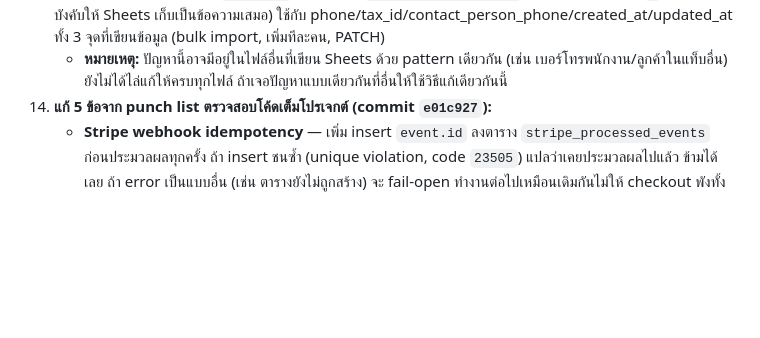
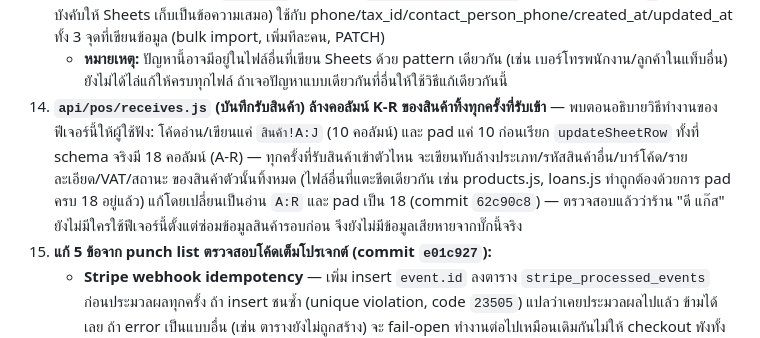
Before and after one commit to siam2smile/smile-slip, a Markdown page: CLAUDE.md, the part around the change. Drawn GitHub-style; blank space fills up the shorter version.

Commit message:
Document receives.js column-wipe fix
Co-Authored-By: Claude Sonnet 5 <noreply@anthropic.com>

```diff
--- a/CLAUDE.md
+++ b/CLAUDE.md
@@ -41,6 +41,7 @@ Smile Slip Pro คือ B2B SaaS สำหรับร้านค้าแล
     - **บทเรียนสำคัญเพิ่มเติม:** แก้ code (range fix) เพียงอย่างเดียวไม่พอสำหรับชีตที่มีข้อมูลเพี้ยนสะสมอยู่แล้วจำนวนมาก ต้องล้าง/ซ่อมข้อมูลเก่าด้วยเสมอ ถึงจะกลับมาทำงานถูกต้อง
 14. **เบอร์โทร/เลขภาษี หายเลข 0 หน้า + วันที่กลายเป็นเลข serial ดิบ** — พบระหว่างทดสอบซ่อมข้อมูลข้อ 13: Google Sheets `valueInputOption=USER_ENTERED` ตีความค่าที่หน้าตาเป็นตัวเลข/วันที่แล้วแปลงเองอัตโนมัติ ทำให้เบอร์โทรที่ขึ้นต้นด้วย 0 โดนตัด 0 ทิ้ง (`0812345678` → `812345678`) และบางแถววันที่กลายเป็นเลข serial (`244546.6845`) แทนข้อความอ่านได้ — แก้โดยเพิ่ม `asText()` helper ใน `api/pos/contacts.js` (เติม apostrophe (`'`) นำหน้าค่า บังคับให้ Sheets เก็บเป็นข้อความเสมอ) ใช้กับ phone/tax_id/contact_person_phone/created_at/updated_at ทั้ง 3 จุดที่เขียนข้อมูล (bulk import, เพิ่มทีละคน, PATCH)
     - **หมายเหตุ:** ปัญหานี้อาจมีอยู่ในไฟล์อื่นที่เขียน Sheets ด้วย pattern เดียวกัน (เช่น เบอร์โทรพนักงาน/ลูกค้าในแท็บอื่น) ยังไม่ได้ไล่แก้ให้ครบทุกไฟล์ ถ้าเจอปัญหาแบบเดียวกันที่อื่นให้ใช้วิธีแก้เดียวกันนี้
+15. **`api/pos/receives.js` (บันทึกรับสินค้า) ล้างคอลัมน์ K-R ของสินค้าทิ้งทุกครั้งที่รับเข้า** — พบตอนอธิบายวิธีทำงานของฟีเจอร์นี้ให้ผู้ใช้ฟัง: โค้ดอ่าน/เขียนแค่ `สินค้า!A:J` (10 คอลัมน์) และ pad แค่ 10 ก่อนเรียก `updateSheetRow` ทั้งที่ schema จริงมี 18 คอลัมน์ (A-R) — ทุกครั้งที่รับสินค้าเข้าตัวไหน จะเขียนทับล้างประเภท/รหัสสินค้าอื่น/บาร์โค้ด/รายละเอียด/VAT/สถานะ ของสินค้าตัวนั้นทิ้งหมด (ไฟล์อื่นที่แตะชีตเดียวกัน เช่น products.js, loans.js ทำถูกต้องด้วยการ pad ครบ 18 อยู่แล้ว) แก้โดยเปลี่ยนเป็นอ่าน `A:R` และ pad เป็น 18 (commit `62c90c8`) — ตรวจสอบแล้วว่าร้าน "ดี แก๊ส" ยังไม่มีใครใช้ฟีเจอร์นี้ตั้งแต่ซ่อมข้อมูลสินค้ารอบก่อน จึงยังไม่มีข้อมูลเสียหายจากบั๊กนี้จริง
 6. **แก้ 5 ข้อจาก punch list ตรวจสอบโค้ดเต็มโปรเจกต์ (commit `e01c927`):**
    - **Stripe webhook idempotency** — เพิ่ม insert `event.id` ลงตาราง `stripe_processed_events` ก่อนประมวลผลทุกครั้ง ถ้า insert ชนซ้ำ (unique violation, code `23505`) แปลว่าเคยประมวลผลไปแล้ว ข้ามได้เลย ถ้า error เป็นแบบอื่น (เช่น ตารางยังไม่ถูกสร้าง) จะ fail-open ทำงานต่อไปเหมือนเดิมกันไม่ให้ checkout พังทั้งระบบ — **สร้างตาราง `stripe_processed_events` แล้ว (verified 2026-07-16 ผ่าน REST query) กันซ้ำได้จริงแล้ว ไม่ fail-open อีกต่อไป**
    - **`api/admin/pos-stats.js` และ `delivery-stats.js`** เช็ค token ผิดรูปแบบมาตั้งแต่สร้าง (เทียบ decoded token กับ `ADMIN_PASSWORD` ตรง ๆ แทนที่จะเช็ค prefix `smileslip-admin:` แบบไฟล์ admin อื่น) ทำให้ admin login ปกติเรียกใช้ไม่ได้ 401 ตลอด — แก้ให้ตรงกับ pattern เดียวกับไฟล์ admin อื่นแล้ว
```
